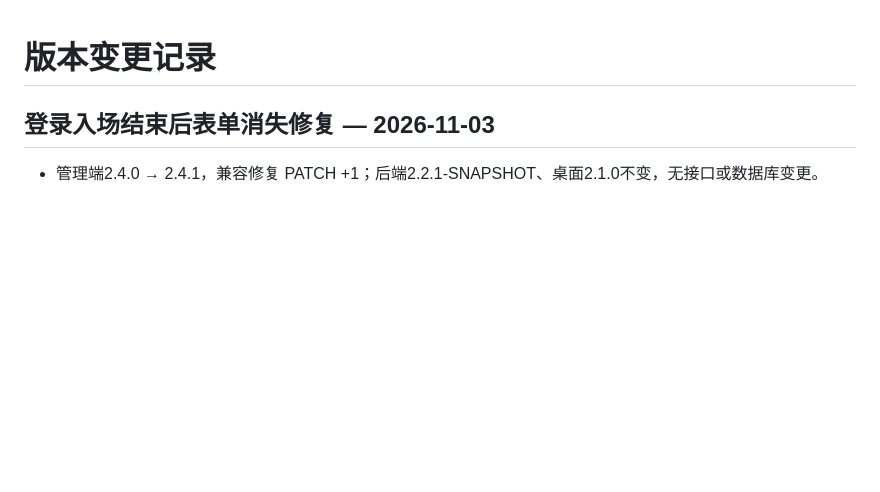
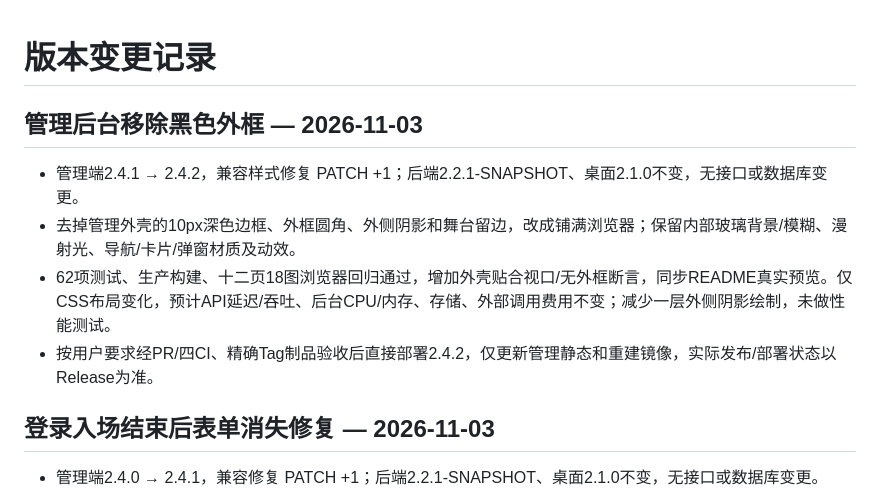
Before and after one commit to xc66xc/rewick, a Markdown page: CHANGELOG.md, the part around the change. Rendered like a GitHub page; blank space fills up the shorter version.

```diff
--- a/CHANGELOG.md
+++ b/CHANGELOG.md
@@ -1,4 +1,11 @@
 # 版本变更记录
+
+## 管理后台移除黑色外框 — 2026-11-03
+
+- 管理端2.4.1 → 2.4.2，兼容样式修复 PATCH +1；后端2.2.1-SNAPSHOT、桌面2.1.0不变，无接口或数据库变更。
+- 去掉管理外壳的10px深色边框、外框圆角、外侧阴影和舞台留边，改成铺满浏览器；保留内部玻璃背景/模糊、漫射光、导航/卡片/弹窗材质及动效。
+- 62项测试、生产构建、十二页18图浏览器回归通过，增加外壳贴合视口/无外框断言，同步README真实预览。仅CSS布局变化，预计API延迟/吞吐、后台CPU/内存、存储、外部调用费用不变；减少一层外侧阴影绘制，未做性能测试。
+- 按用户要求经PR/四CI、精确Tag制品验收后直接部署2.4.2，仅更新管理静态和重建镜像，实际发布/部署状态以Release为准。
 
 ## 登录入场结束后表单消失修复 — 2026-11-03
 
```
Also changed, not shown: README.md (+2 -2 lines), assets/readme/admin-pearl-dark.png, 5 other files.
